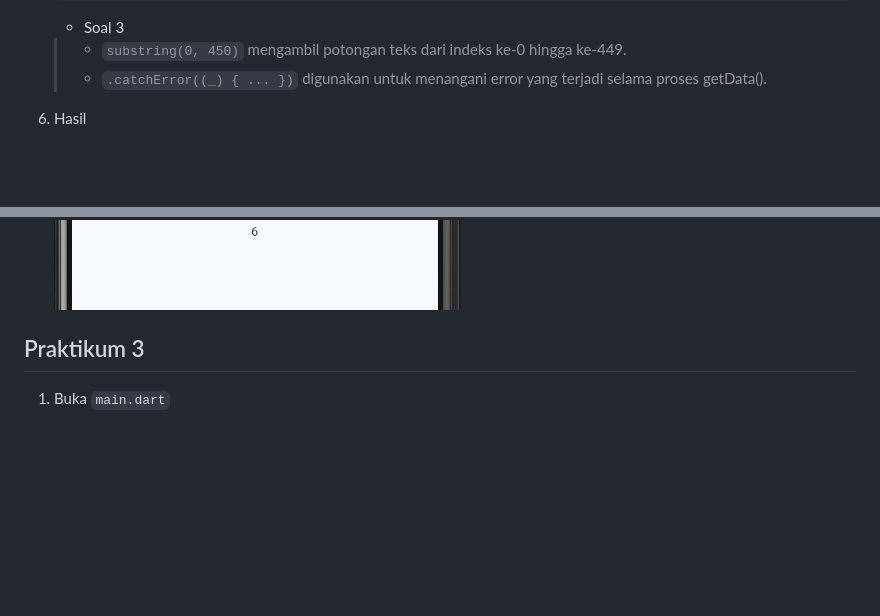
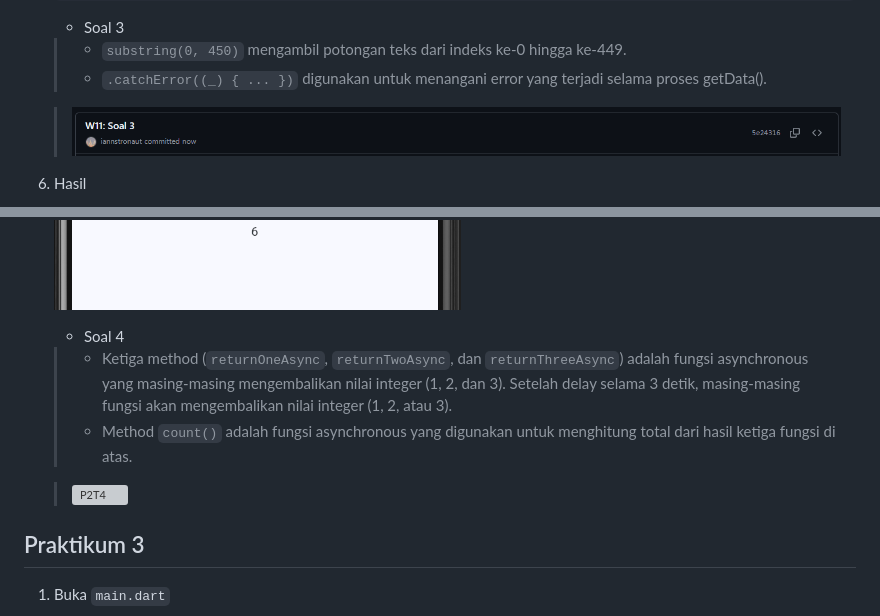
Before and after one commit to iannstronaut/Mobile-Prog, a Markdown page: README.md, 2 parts joined by grey strips. GitHub-like rendering; pictures changed too: img/P1T3.png (added); blank space fills up the shorter version; grey boxes are pictures that could not be loaded.

Commit message:
W11: Soal 4

```diff
--- a/README.md
+++ b/README.md
@@ -119,7 +120,8 @@ Pemrograman asynchronous (async) dimanfaatkan untuk aplikasi menyelesaikan tugas
     - Soal 3
     > - `substring(0, 450)` mengambil potongan teks dari indeks ke-0 hingga ke-449.
     > - `.catchError((_) { ... })` digunakan untuk menangani error yang terjadi selama proses getData().
-    >
+
+    > ![P1T3](img/P1T3.png)
 
 6. Hasil
 
@@ -176,6 +178,12 @@ Pemrograman asynchronous (async) dimanfaatkan untuk aplikasi menyelesaikan tugas
 4. Hasil
 
    ![P2S1](img/P2S1.png)
+
+    - Soal 4
+    > - Ketiga method (`returnOneAsync`, `returnTwoAsync`, dan `returnThreeAsync`) adalah fungsi asynchronous yang masing-masing mengembalikan nilai integer (1, 2, dan 3). Setelah delay selama 3 detik, masing-masing fungsi akan mengembalikan nilai integer (1, 2, atau 3).
+    > - Method `count()` adalah fungsi asynchronous yang digunakan untuk menghitung total dari hasil ketiga fungsi di atas.
+
+    > ![P2T4]()
 
 ## Praktikum 3
 
```
Also changed, not shown: other parts of README.md (+1 -0 lines).
